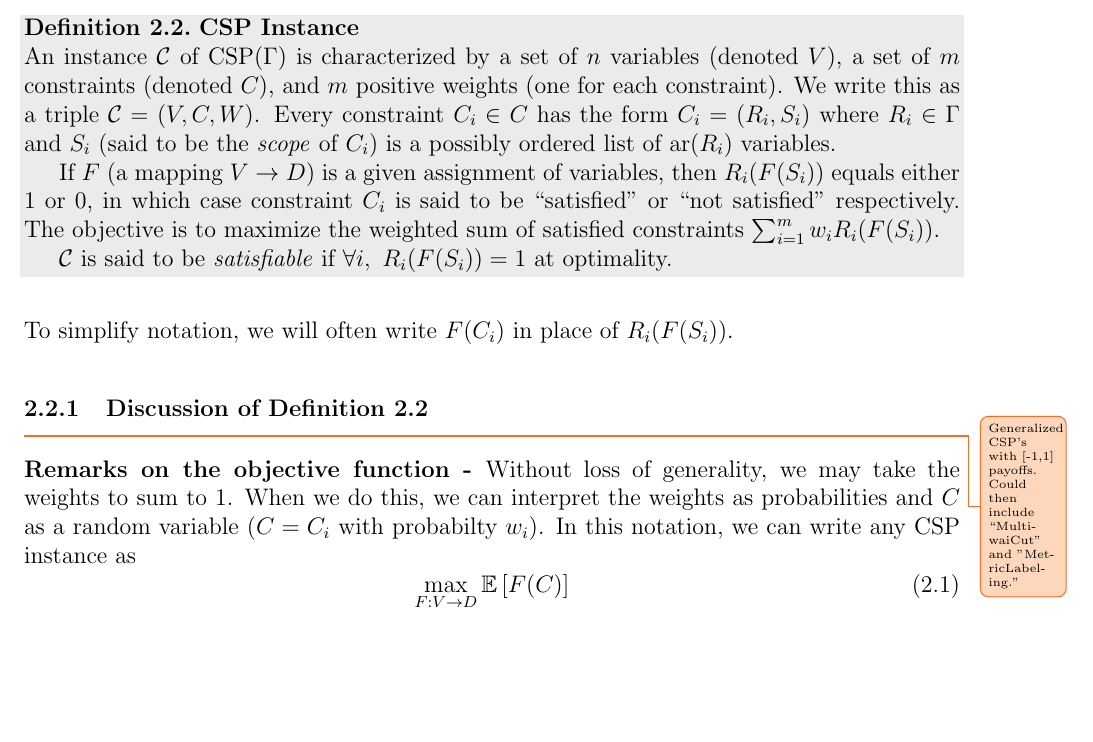
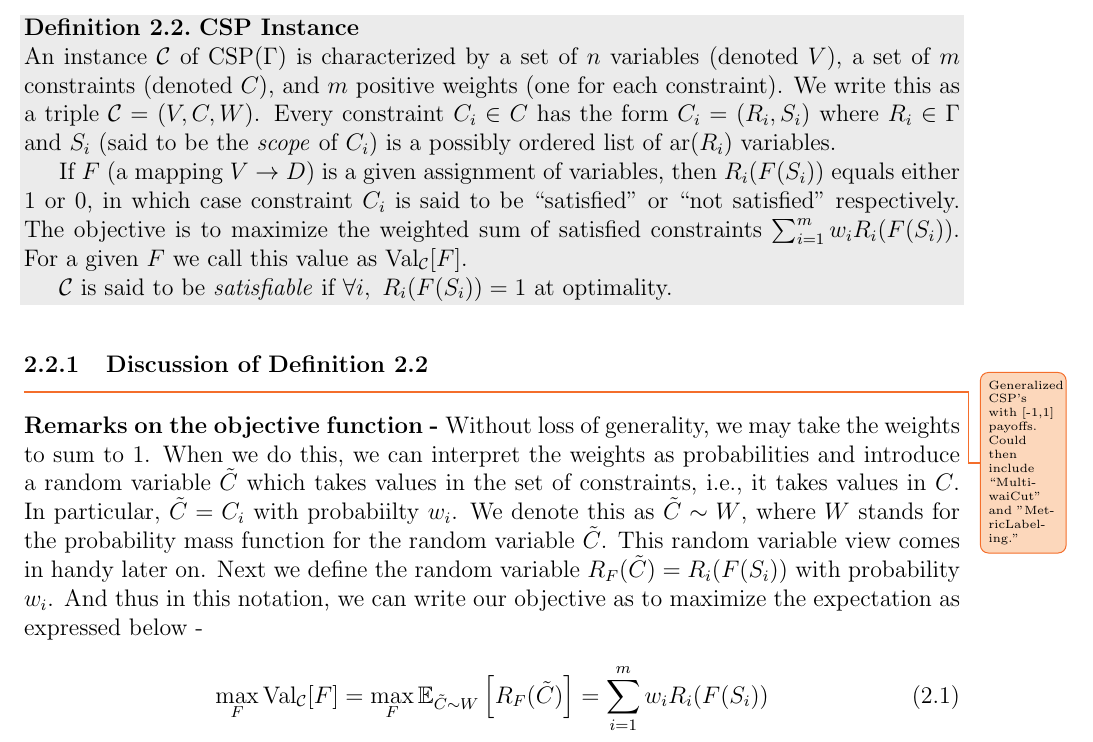
Before and after one commit to rileyjmurray/ee227cProject, a LaTeX paper (root.tex, which reads sections/introductionToCSPs.tex): part of page 7 of 32, cut so that both start at the same text, the shorter picture padded with empty space. Compiled offline with pdfLaTeX.

Commit message:
some changes in introtocsps

```diff
--- a/sections/introductionToCSPs.tex
+++ b/sections/introductionToCSPs.tex
@@ -86,20 +86,19 @@ An instance $\mathcal{C}$ of CSP($\Gamma$) is characterized by a set of $n$ vari
 Every constraint $C_i \in C$ has the form $C_i = (R_i,S_i)$ where $R_i \in \Gamma$ and $S_i$ (said to be the \textit{scope} of $C_i$) is a possibly ordered list of \text{ar}($R_i$) variables.
 
 If $F$ (a mapping $ V\to D$) is a given assignment of variables, then $R_i(F(S_i))$ equals either 1 or 0, in which case constraint $C_i$ is said to be ``satisfied" or ``not satisfied" respectively.
-The objective is to maximize the weighted sum of satisfied constraints $\sum_{i = 1}^m w_i R_i(F(S_i))$.
+The objective is to maximize the weighted sum of satisfied constraints $\sum_{i = 1}^m w_i R_i(F(S_i))$. For a given $F$ we call this value as  $\text{Val}_{\mathcal{C}}[F]$.
 
 $\mathcal{C}$ is said to be \textit{satisfiable} if $\forall i, ~ R_i(F(S_i)) = 1$ at optimality.
 \label{def:CSPinstance}
 \end{definition}
-To simplify notation, we will often write $F(C_i)$ in place of $R_i(F(S_i))$.
 
 \subsubsection{Discussion of Definition \ref{def:CSPinstance}}\maybeinclude{Generalized CSP's with [-1,1] payoffs. Could then include ``MultiwaiCut" and "MetricLabeling."}
 \textbf{Remarks on the objective function - }Without loss of generality, we may take the weights to sum to 1.
-When we do this, we can interpret the weights as probabilities and $C$ as a random variable ($C = C_i$ with probabilty $w_i$).
-In this notation, we can write any CSP instance as
-\begin{equation}
-\max_{F: V \to D} \mathbb{E}\left[F(C)\right]
+When we do this, we can interpret the weights as probabilities and introduce a random variable $\tilde{C}$  which takes values in the set of constraints, i.e., it takes values in $C$. In particular, $\tilde{C} = C_i$ with probabiilty $w_i$. We denote this as $ \tilde{C} \sim W$, where $W$ stands for the probability mass function for the random variable $\tilde{C}$. This random variable view comes in handy later on. Next we define the random variable $R_F(\tilde{C}) = R_i(F(S_i))$ with probability $w_i$. And thus in this notation, we can write our objective as to maximize the expectation as expressed below -
+\begin{equation} \label{expfirst}
+\max_{F}  \text{Val}_{\mathcal{C}}[F] = \max_F \mathbb{E}_{\tilde{C} \sim W}\left[R_F(\tilde{C})\right] = \sum_{i=1}^m w_i R_i(F(S_i))
 \end{equation}
+
 
 \textbf{Remarks on the constraints - }In almost all optimization paradigms, ``constraints" are by their very definition \textit{inviolable}.
 Definition \ref{def:CSPinstance} departs from this convention in that a feasible solution is not required to satisfy any of a CSP's ``constraints."
```
